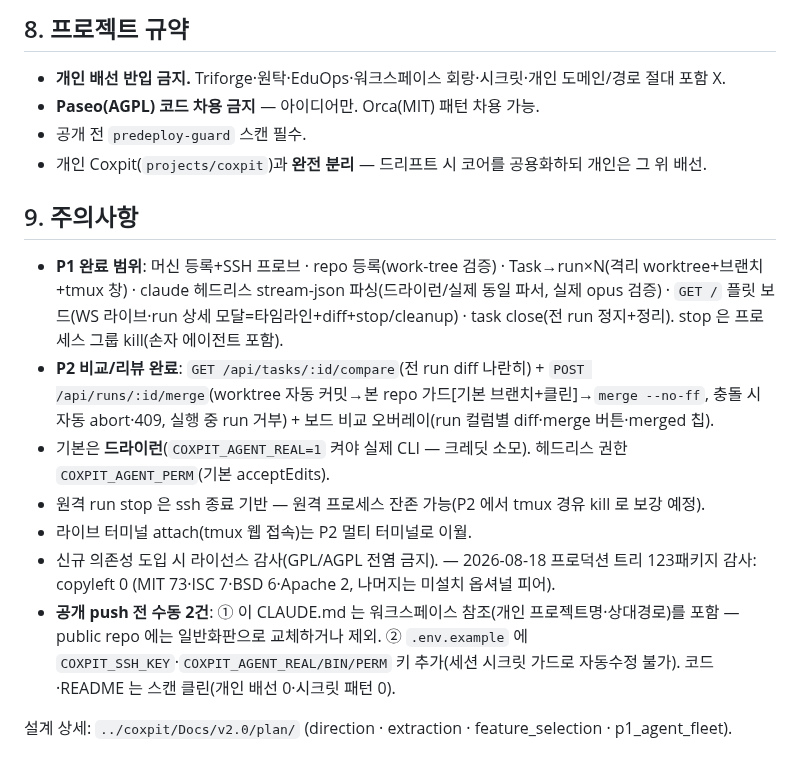
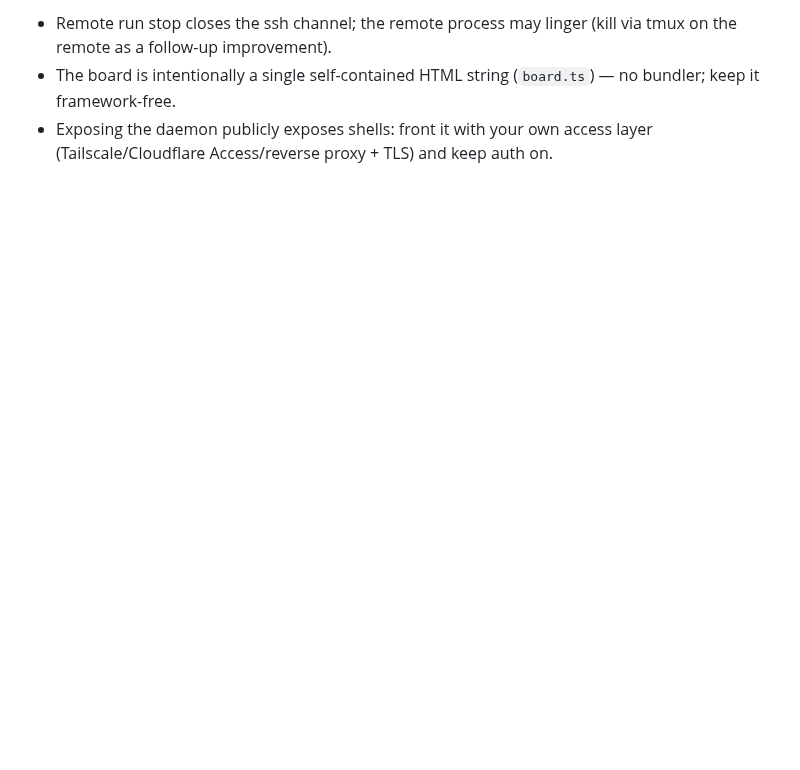
Before and after one commit to hanmariyang/coxpit-oss, a Markdown page: CLAUDE.md, the part around one of its changes. Drawn GitHub-style; blank space fills up the shorter version.

Commit message:
docs: genericize CLAUDE.md for public release (standalone repo guide)
Co-Authored-By: Claude Fable 5 <noreply@anthropic.com>

```diff
--- a/CLAUDE.md
+++ b/CLAUDE.md
@@ -56,19 +51,4 @@ tmux · git · 에이전트 CLI(claude-code 등) — 사용자 환경에 설치.
 
-## 8. 프로젝트 규약
-
-- **개인 배선 반입 금지.** Triforge·원탁·EduOps·워크스페이스 회랑·시크릿·개인 도메인/경로 절대 포함 X.
-- **Paseo(AGPL) 코드 차용 금지** — 아이디어만. Orca(MIT) 패턴 차용 가능.
-- 공개 전 `predeploy-guard` 스캔 필수.
-- 개인 Coxpit(`projects/coxpit`)과 **완전 분리** — 드리프트 시 코어를 공용화하되 개인은 그 위 배선.
-
-## 9. 주의사항
-
-- **P1 완료 범위**: 머신 등록+SSH 프로브 · repo 등록(work-tree 검증) · Task→run×N(격리 worktree+브랜치+tmux 창) · claude 헤드리스 stream-json 파싱(드라이런/실제 동일 파서, 실제 opus 검증) · `GET /` 플릿 보드(WS 라이브·run 상세 모달=타임라인+diff+stop/cleanup) · task close(전 run 정지+정리). stop 은 프로세스 그룹 kill(손자 에이전트 포함).
-- **P2 비교/리뷰 완료**: `GET /api/tasks/:id/compare`(전 run diff 나란히) + `POST /api/runs/:id/merge`(worktree 자동 커밋→본 repo 가드[기본 브랜치+클린]→`merge --no-ff`, 충돌 시 자동 abort·409, 실행 중 run 거부) + 보드 비교 오버레이(run 컬럼별 diff·merge 버튼·merged 칩).
-- 기본은 **드라이런**(`COXPIT_AGENT_REAL=1` 켜야 실제 CLI — 크레딧 소모). 헤드리스 권한 `COXPIT_AGENT_PERM`(기본 acceptEdits).
-- 원격 run stop 은 ssh 종료 기반 — 원격 프로세스 잔존 가능(P2 에서 tmux 경유 kill 로 보강 예정).
-- 라이브 터미널 attach(tmux 웹 접속)는 P2 멀티 터미널로 이월.
-- 신규 의존성 도입 시 라이선스 감사(GPL/AGPL 전염 금지). — 2026-08-18 프로덕션 트리 123패키지 감사: copyleft 0 (MIT 73·ISC 7·BSD 6·Apache 2, 나머지는 미설치 옵셔널 피어).
-- **공개 push 전 수동 2건**: ① 이 CLAUDE.md 는 워크스페이스 참조(개인 프로젝트명·상대경로)를 포함 — public repo 에는 일반화판으로 교체하거나 제외. ② `.env.example` 에 `COXPIT_SSH_KEY`·`COXPIT_AGENT_REAL/BIN/PERM` 키 추가(세션 시크릿 가드로 자동수정 불가). 코드·README 는 스캔 클린(개인 배선 0·시크릿 패턴 0).
-
-설계 상세: `../coxpit/Docs/v2.0/plan/` (direction · extraction · feature_selection · p1_agent_fleet).
+- Remote run stop closes the ssh channel; the remote process may linger (kill via tmux on the remote as a follow-up improvement).
+- The board is intentionally a single self-contained HTML string (`board.ts`) — no bundler; keep it framework-free.
+- Exposing the daemon publicly exposes shells: front it with your own access layer (Tailscale/Cloudflare Access/reverse proxy + TLS) and keep auth on.
```
Also changed, not shown: other parts of CLAUDE.md (+31 -36 lines).
